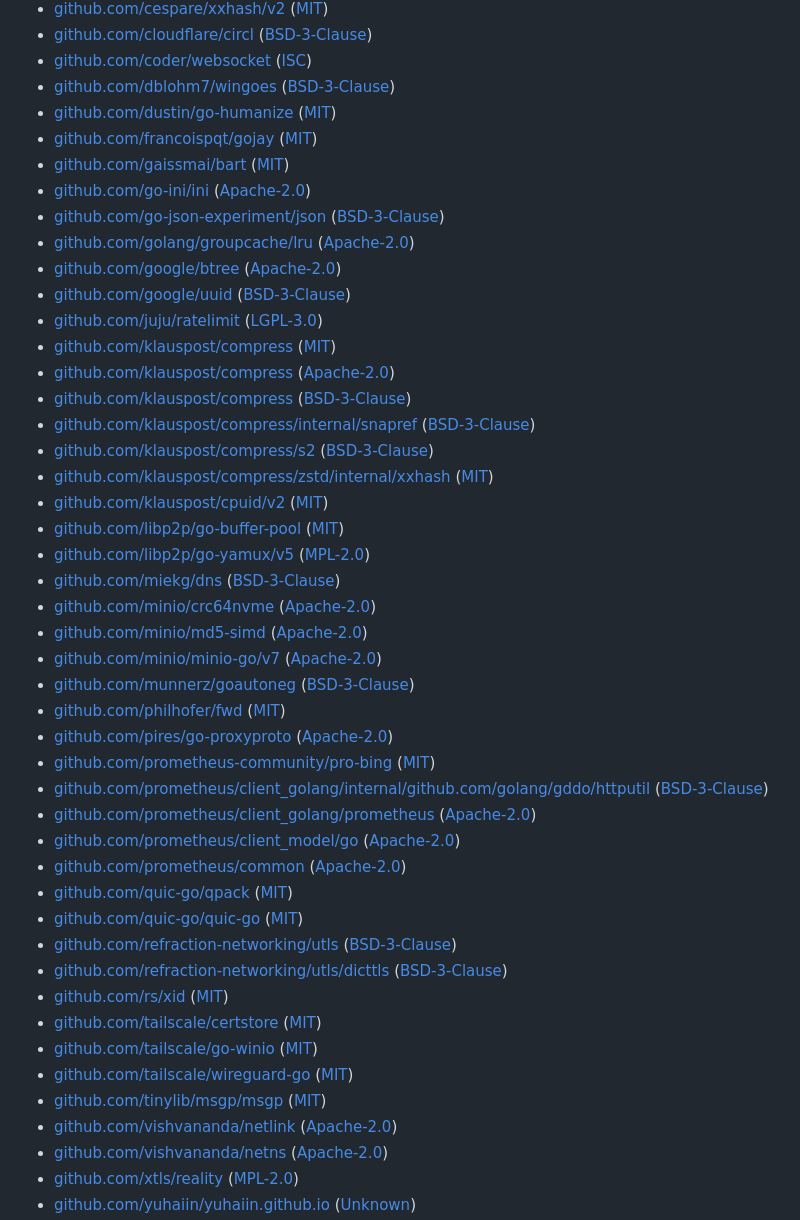
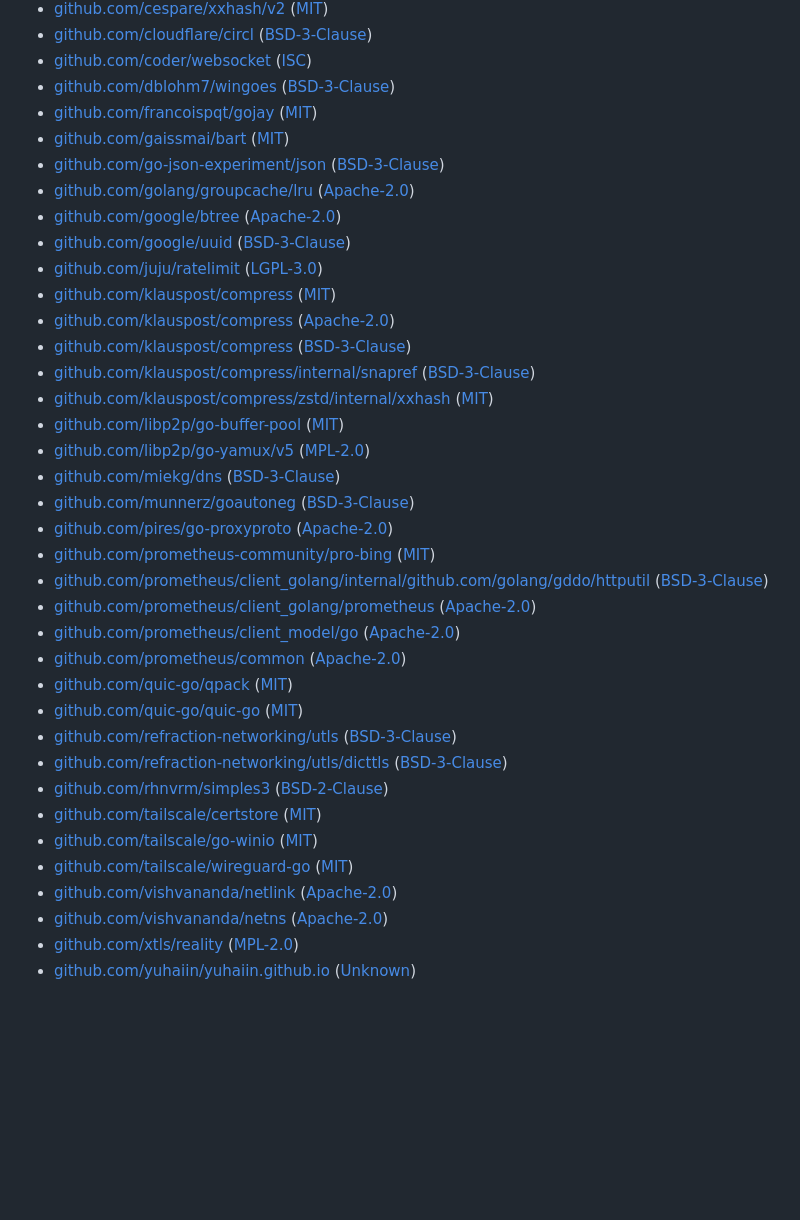
Before and after one commit to yuhaiin/yuhaiin, a Markdown page: licenses/android.md, the part around one of its changes. GitHub-like rendering; blank space fills up the shorter version.

Commit message:
licenses: update yuhaiin licenses [skip ci]
Signed-off-by: License Updater <noreply+licenses-updater@github.com>

```diff
--- a/licenses/android.md
+++ b/licenses/android.md
@@ -12,10 +12,8 @@ Some packages may only be included on certain architectures or operating systems
 - [github.com/cloudflare/circl](https://pkg.go.dev/github.com/cloudflare/circl) ([BSD-3-Clause](https://github.com/cloudflare/circl/blob/v1.6.1/LICENSE))
 - [github.com/coder/websocket](https://pkg.go.dev/github.com/coder/websocket) ([ISC](https://github.com/coder/websocket/blob/v1.8.12/LICENSE.txt))
 - [github.com/dblohm7/wingoes](https://pkg.go.dev/github.com/dblohm7/wingoes) ([BSD-3-Clause](https://github.com/dblohm7/wingoes/blob/a09d6be7affa/LICENSE))
-- [github.com/dustin/go-humanize](https://pkg.go.dev/github.com/dustin/go-humanize) ([MIT](https://github.com/dustin/go-humanize/blob/v1.0.1/LICENSE))
 - [github.com/francoispqt/gojay](https://pkg.go.dev/github.com/francoispqt/gojay) ([MIT](https://github.com/francoispqt/gojay/blob/v1.2.13/LICENSE))
 - [github.com/gaissmai/bart](https://pkg.go.dev/github.com/gaissmai/bart) ([MIT](https://github.com/gaissmai/bart/blob/v0.18.0/LICENSE))
-- [github.com/go-ini/ini](https://pkg.go.dev/github.com/go-ini/ini) ([Apache-2.0](https://github.com/go-ini/ini/blob/v1.67.0/LICENSE))
 - [github.com/go-json-experiment/json](https://pkg.go.dev/github.com/go-json-experiment/json) ([BSD-3-Clause](https://github.com/go-json-experiment/json/blob/ebf49471dced/LICENSE))
 - [github.com/golang/groupcache/lru](https://pkg.go.dev/github.com/golang/groupcache/lru) ([Apache-2.0](https://github.com/golang/groupcache/blob/41bb18bfe9da/LICENSE))
 - [github.com/google/btree](https://pkg.go.dev/github.com/google/btree) ([Apache-2.0](https://github.com/google/btree/blob/v1.1.2/LICENSE))
@@ -25,17 +23,11 @@ Some packages may only be included on certain architectures or operating systems
 - [github.com/klauspost/compress](https://pkg.go.dev/github.com/klauspost/compress) ([Apache-2.0](https://github.com/klauspost/compress/blob/v1.18.0/LICENSE))
 - [github.com/klauspost/compress](https://pkg.go.dev/github.com/klauspost/compress) ([BSD-3-Clause](https://github.com/klauspost/compress/blob/v1.18.0/LICENSE))
 - [github.com/klauspost/compress/internal/snapref](https://pkg.go.dev/github.com/klauspost/compress/internal/snapref) ([BSD-3-Clause](https://github.com/klauspost/compress/blob/v1.18.0/internal/snapref/LICENSE))
-- [github.com/klauspost/compress/s2](https://pkg.go.dev/github.com/klauspost/compress/s2) ([BSD-3-Clause](https://github.com/klauspost/compress/blob/v1.18.0/s2/LICENSE))
 - [github.com/klauspost/compress/zstd/internal/xxhash](https://pkg.go.dev/github.com/klauspost/compress/zstd/internal/xxhash) ([MIT](https://github.com/klauspost/compress/blob/v1.18.0/zstd/internal/xxhash/LICENSE.txt))
-- [github.com/klauspost/cpuid/v2](https://pkg.go.dev/github.com/klauspost/cpuid/v2) ([MIT](https://github.com/klauspost/cpuid/blob/v2.3.0/LICENSE))
 - [github.com/libp2p/go-buffer-pool](https://pkg.go.dev/github.com/libp2p/go-buffer-pool) ([MIT](https://github.com/libp2p/go-buffer-pool/blob/v0.1.0/LICENSE))
 - [github.com/libp2p/go-yamux/v5](https://pkg.go.dev/github.com/libp2p/go-yamux/v5) ([MPL-2.0](https://github.com/libp2p/go-yamux/blob/v5.1.0/LICENSE))
 - [github.com/miekg/dns](https://pkg.go.dev/github.com/miekg/dns) ([BSD-3-Clause](https://github.com/miekg/dns/blob/v1.1.68/LICENSE))
-- [github.com/minio/crc64nvme](https://pkg.go.dev/github.com/minio/crc64nvme) ([Apache-2.0](https://github.com/minio/crc64nvme/blob/v1.1.1/LICENSE))
-- [github.com/minio/md5-simd](https://pkg.go.dev/github.com/minio/md5-simd) ([Apache-2.0](https://github.com/minio/md5-simd/blob/v1.1.2/LICENSE))
-- [github.com/minio/minio-go/v7](https://pkg.go.dev/github.com/minio/minio-go/v7) ([Apache-2.0](https://github.com/minio/minio-go/blob/v7.0.95/LICENSE))
 - [github.com/munnerz/goautoneg](https://pkg.go.dev/github.com/munnerz/goautoneg) ([BSD-3-Clause](https://github.com/munnerz/goautoneg/blob/a7dc8b61c822/LICENSE))
-- [github.com/philhofer/fwd](https://pkg.go.dev/github.com/philhofer/fwd) ([MIT](https://github.com/philhofer/fwd/blob/v1.2.0/LICENSE.md))
 - [github.com/pires/go-proxyproto](https://pkg.go.dev/github.com/pires/go-proxyproto) ([Apache-2.0](https://github.com/pires/go-proxyproto/blob/v0.8.1/LICENSE))
 - [github.com/prometheus-community/pro-bing](https://pkg.go.dev/github.com/prometheus-community/pro-bing) ([MIT](https://github.com/Asutorufa/pro-bing/blob/626d07c0d4ca/LICENSE))
 - [github.com/prometheus/client_golang/internal/github.com/golang/gddo/httputil](https://pkg.go.dev/github.com/prometheus/client_golang/internal/github.com/golang/gddo/httputil) ([BSD-3-Clause](https://github.com/prometheus/client_golang/blob/v1.23.2/internal/github.com/golang/gddo/LICENSE))
@@ -46,11 +38,10 @@ Some packages may only be included on certain architectures or operating systems
 - [github.com/quic-go/quic-go](https://pkg.go.dev/github.com/quic-go/quic-go) ([MIT](https://github.com/quic-go/quic-go/blob/v0.55.0/LICENSE))
 - [github.com/refraction-networking/utls](https://pkg.go.dev/github.com/refraction-networking/utls) ([BSD-3-Clause](https://github.com/refraction-networking/utls/blob/v1.8.1/LICENSE))
 - [github.com/refraction-networking/utls/dicttls](https://pkg.go.dev/github.com/refraction-networking/utls/dicttls) ([BSD-3-Clause](https://github.com/refraction-networking/utls/blob/v1.8.1/dicttls/LICENSE))
-- [github.com/rs/xid](https://pkg.go.dev/github.com/rs/xid) ([MIT](https://github.com/rs/xid/blob/v1.6.0/LICENSE))
+- [github.com/rhnvrm/simples3](https://pkg.go.dev/github.com/rhnvrm/simples3) ([BSD-2-Clause](https://github.com/rhnvrm/simples3/blob/v0.10.0/LICENSE))
 - [github.com/tailscale/certstore](https://pkg.go.dev/github.com/tailscale/certstore) ([MIT](https://github.com/tailscale/certstore/blob/d3fa0460f47e/LICENSE.md))
 - [github.com/tailscale/go-winio](https://pkg.go.dev/github.com/tailscale/go-winio) ([MIT](https://github.com/tailscale/go-winio/blob/c4f33415bf55/LICENSE))
-- [github.com/tailscale/wireguard-go](https://pkg.go.dev/github.com/tailscale/wireguard-go) ([MIT](https://github.com/tailscale/wireguard-go/blob/1d0488a3d7da/LICENSE))
-- [github.com/tinylib/msgp/msgp](https://pkg.go.dev/github.com/tinylib/msgp/msgp) ([MIT](https://github.com/tinylib/msgp/blob/v1.4.0/LICENSE))
+- [github.com/tailscale/wireguard-go](https://pkg.go.dev/github.com/tailscale/wireguard-go) ([MIT](https://github.com/yuhaiin/wireguard-go/blob/8a0cc74fca62/LICENSE))
 - [github.com/vishvananda/netlink](https://pkg.go.dev/github.com/vishvananda/netlink) ([Apache-2.0](https://github.com/vishvananda/netlink/blob/v1.3.1/LICENSE))
 - [github.com/vishvananda/netns](https://pkg.go.dev/github.com/vishvananda/netns) ([Apache-2.0](https://github.com/vishvananda/netns/blob/v0.0.5/LICENSE))
 - [github.com/xtls/reality](https://pkg.go.dev/github.com/xtls/reality) ([MPL-2.0](https://github.com/xtls/reality/blob/e4eec4520535/LICENSE))
```
Also changed, not shown: other parts of licenses/android.md (+1 -1 lines), licenses/yuhaiin.md (+3 -12 lines).
